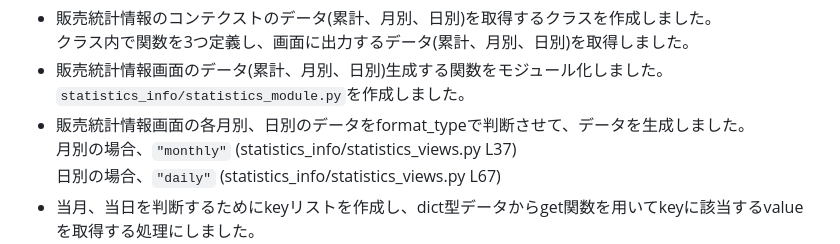
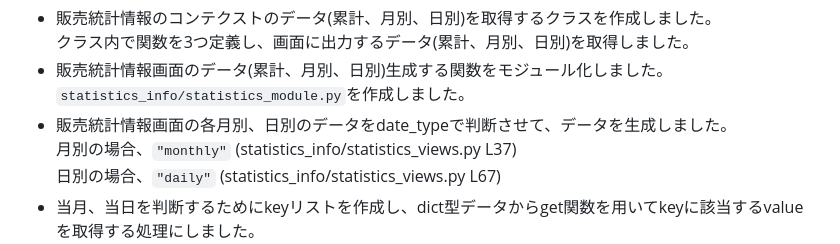
Before and after one commit to Tuttu13/fruit_subsystem, a Markdown page: README.md, the part around the change. GitHub-like rendering.

Commit message:
readme　修正

````diff
--- a/README.md
+++ b/README.md
@@ -36,7 +36,7 @@
   クラス内で関数を3つ定義し、画面に出力するデータ(累計、月別、日別)を取得しました。
 - 販売統計情報画面のデータ(累計、月別、日別)生成する関数をモジュール化しました。
   ```statistics_info/statistics_module.py```を作成しました。
-- 販売統計情報画面の各月別、日別のデータをformat_typeで判断させて、データを生成しました。
+- 販売統計情報画面の各月別、日別のデータをdate_typeで判断させて、データを生成しました。
   月別の場合、```"monthly"```  (statistics_info/statistics_views.py L37)
   日別の場合、```"daily"```  (statistics_info/statistics_views.py L67)
 - 当月、当日を判断するためにkeyリストを作成し、dict型データからget関数を用いてkeyに該当するvalueを取得する処理にしました。
````
